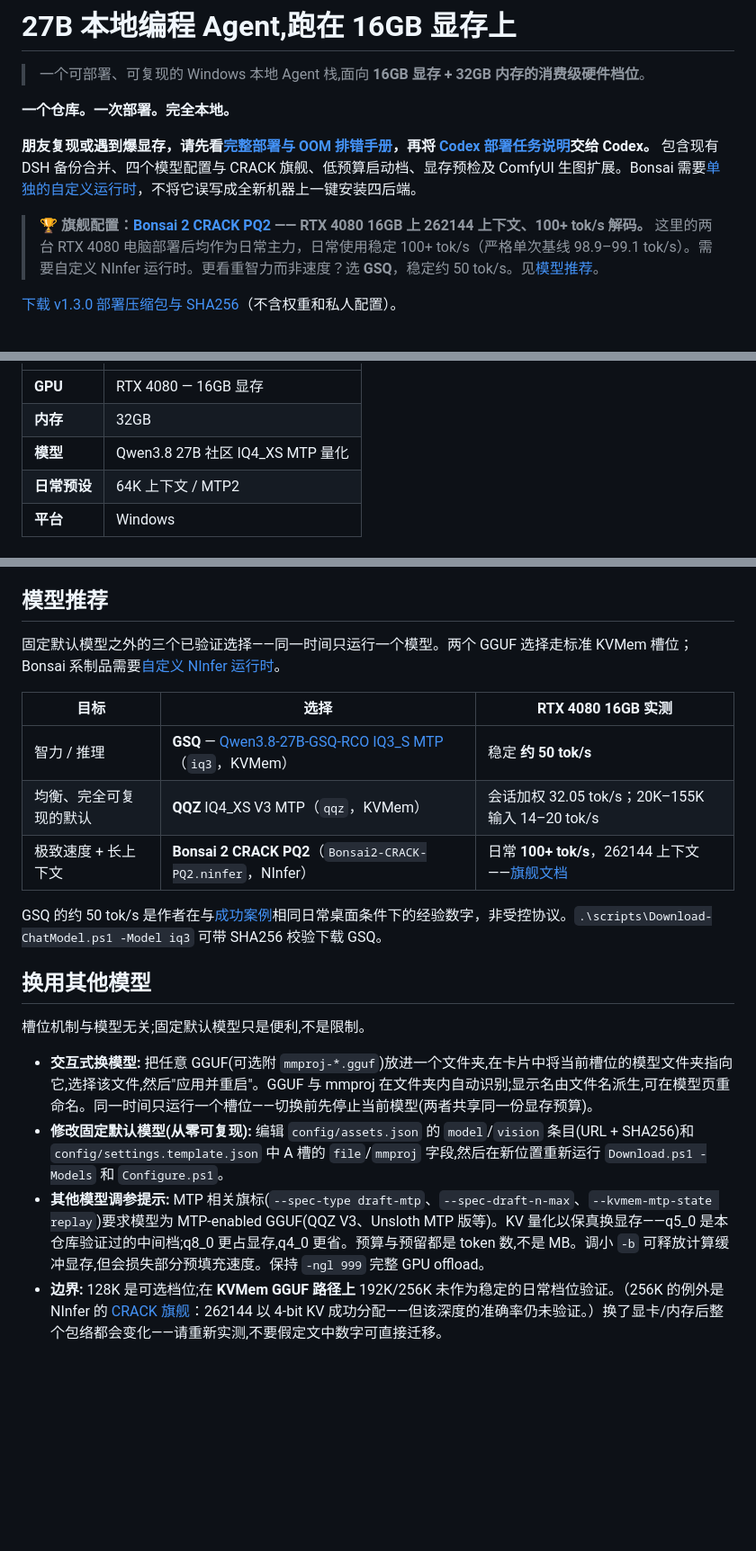
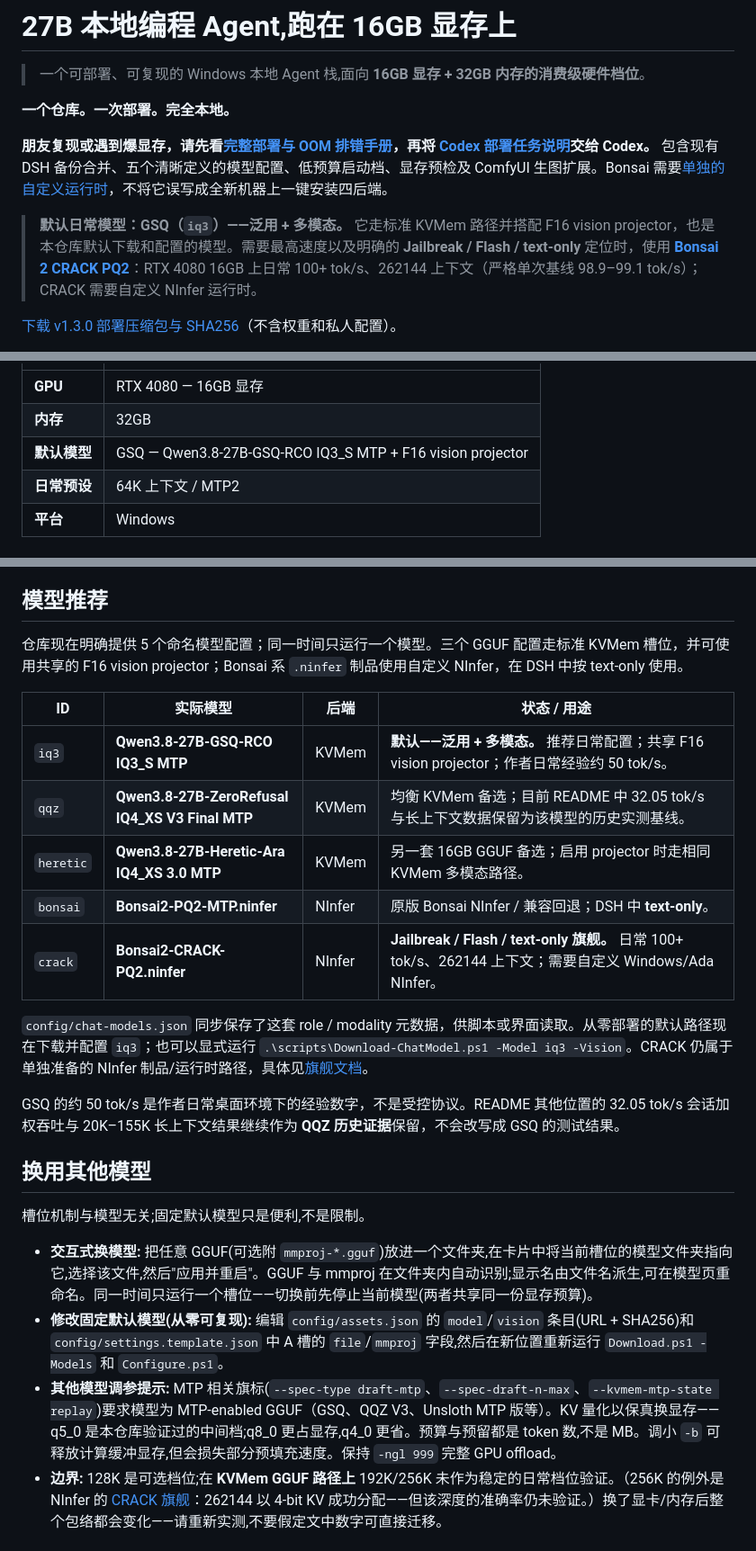
Before and after one commit to G0K0U/kvmem-agent-16gb, a Markdown page: README.zh-CN.md, 3 parts joined by grey strips. Shown at 90% size. Drawn GitHub-style; blank space fills up the shorter version.

Commit message:
Set GSQ multimodal default and clarify model roles

```diff
--- a/README.zh-CN.md
+++ b/README.zh-CN.md
@@ -10,9 +10,9 @@
 
 **一个仓库。一次部署。完全本地。**
 
-**朋友复现或遇到爆显存，请先看[完整部署与 OOM 排错手册](docs/DEPLOYMENT.zh-CN.md)，再将 [Codex 部署任务说明](docs/CODEX-DEPLOY.md)交给 Codex。** 包含现有 DSH 备份合并、四个模型配置与 CRACK 旗舰、低预算启动档、显存预检及 ComfyUI 生图扩展。Bonsai 需要[单独的自定义运行时](docs/BONSAI.md)，不将它误写成全新机器上一键安装四后端。
+**朋友复现或遇到爆显存，请先看[完整部署与 OOM 排错手册](docs/DEPLOYMENT.zh-CN.md)，再将 [Codex 部署任务说明](docs/CODEX-DEPLOY.md)交给 Codex。** 包含现有 DSH 备份合并、五个清晰定义的模型配置、低预算启动档、显存预检及 ComfyUI 生图扩展。Bonsai 需要[单独的自定义运行时](docs/BONSAI.md)，不将它误写成全新机器上一键安装四后端。
 
-> **🏆 旗舰配置：[Bonsai 2 CRACK PQ2](docs/CRACK-FLAGSHIP.zh-CN.md) —— RTX 4080 16GB 上 262144 上下文、100+ tok/s 解码。** 这里的两台 RTX 4080 电脑部署后均作为日常主力，日常使用稳定 100+ tok/s（严格单次基线 98.9–99.1 tok/s）。需要自定义 NInfer 运行时。更看重智力而非速度？选 **GSQ**，稳定约 50 tok/s。见[模型推荐](#模型推荐)。
+> **默认日常模型：GSQ（`iq3`）——泛用 + 多模态。** 它走标准 KVMem 路径并搭配 F16 vision projector，也是本仓库默认下载和配置的模型。需要最高速度以及明确的 **Jailbreak / Flash / text-only** 定位时，使用 **[Bonsai 2 CRACK PQ2](docs/CRACK-FLAGSHIP.zh-CN.md)**：RTX 4080 16GB 上日常 100+ tok/s、262144 上下文（严格单次基线 98.9–99.1 tok/s）；CRACK 需要自定义 NInfer 运行时。
 
 [下载 v1.3.0 部署压缩包与 SHA256](https://github.com/G0K0U/kvmem-agent-16gb/releases/tag/v1.3.0)（不含权重和私人配置）。
 
@@ -30,7 +30,7 @@
 |---|---|
 | **GPU** | RTX 4080 — 16GB 显存 |
 | **内存** | 32GB |
-| **模型** | Qwen3.8 27B 社区 IQ4_XS MTP 量化 |
+| **默认模型** | GSQ — Qwen3.8-27B-GSQ-RCO IQ3_S MTP + F16 vision projector |
 | **日常预设** | 64K 上下文 / MTP2 |
 | **平台** | Windows |
 
@@ -162,15 +162,19 @@ DSH Desktop → 本地参数面板管理模型进程
 
 ## 模型推荐
 
-固定默认模型之外的三个已验证选择——同一时间只运行一个模型。两个 GGUF 选择走标准 KVMem 槽位；Bonsai 系制品需要[自定义 NInfer 运行时](docs/BONSAI.md)。
+仓库现在明确提供 5 个命名模型配置；同一时间只运行一个模型。三个 GGUF 配置走标准 KVMem 槽位，并可使用共享的 F16 vision projector；Bonsai 系 `.ninfer` 制品使用自定义 NInfer，在 DSH 中按 text-only 使用。
 
-| 目标 | 选择 | RTX 4080 16GB 实测 |
-|---|---|---|
-| 智力 / 推理 | **GSQ** — [Qwen3.8-27B-GSQ-RCO IQ3_S MTP](https://huggingface.co/ISTA-DASLab/Qwen3.8-27B-GSQ-RCO-GGUF)（`iq3`，KVMem） | 稳定 **约 50 tok/s** |
-| 均衡、完全可复现的默认 | **QQZ** IQ4_XS V3 MTP（`qqz`，KVMem） | 会话加权 32.05 tok/s；20K–155K 输入 14–20 tok/s |
-| 极致速度 + 长上下文 | **Bonsai 2 CRACK PQ2**（`Bonsai2-CRACK-PQ2.ninfer`，NInfer） | 日常 **100+ tok/s**，262144 上下文——[旗舰文档](docs/CRACK-FLAGSHIP.zh-CN.md) |
+| ID | 实际模型 | 后端 | 状态 / 用途 |
+|---|---|---|---|
+| `iq3` | **Qwen3.8-27B-GSQ-RCO IQ3_S MTP** | KVMem | **默认——泛用 + 多模态。** 推荐日常配置；共享 F16 vision projector；作者日常经验约 50 tok/s。 |
+| `qqz` | **Qwen3.8-27B-ZeroRefusal IQ4_XS V3 Final MTP** | KVMem | 均衡 KVMem 备选；目前 README 中 32.05 tok/s 与长上下文数据保留为该模型的历史实测基线。 |
+| `heretic` | **Qwen3.8-27B-Heretic-Ara IQ4_XS 3.0 MTP** | KVMem | 另一套 16GB GGUF 备选；启用 projector 时走相同 KVMem 多模态路径。 |
+| `bonsai` | **Bonsai2-PQ2-MTP.ninfer** | NInfer | 原版 Bonsai NInfer / 兼容回退；DSH 中 **text-only**。 |
+| `crack` | **Bonsai2-CRACK-PQ2.ninfer** | NInfer | **Jailbreak / Flash / text-only 旗舰。** 日常 100+ tok/s、262144 上下文；需要自定义 Windows/Ada NInfer。 |
 
-GSQ 的约 50 tok/s 是作者在与[成功案例](docs/CASE-STUDY.md)相同日常桌面条件下的经验数字，非受控协议。`.\scripts\Download-ChatModel.ps1 -Model iq3` 可带 SHA256 校验下载 GSQ。
+`config/chat-models.json` 同步保存了这套 role / modality 元数据，供脚本或界面读取。从零部署的默认路径现在下载并配置 `iq3`；也可以显式运行 `.\scripts\Download-ChatModel.ps1 -Model iq3 -Vision`。CRACK 仍属于单独准备的 NInfer 制品/运行时路径，具体见[旗舰文档](docs/CRACK-FLAGSHIP.zh-CN.md)。
+
+GSQ 的约 50 tok/s 是作者日常桌面环境下的经验数字，不是受控协议。README 其他位置的 32.05 tok/s 会话加权吞吐与 20K–155K 长上下文结果继续作为 **QQZ 历史证据**保留，不会改写成 GSQ 的测试结果。
 
 ## 换用其他模型
 
@@ -178,7 +182,7 @@ GSQ 的约 50 tok/s 是作者在与[成功案例](docs/CASE-STUDY.md)相同日
 
 - **交互式换模型:** 把任意 GGUF(可选附 `mmproj-*.gguf`)放进一个文件夹,在卡片中将当前槽位的模型文件夹指向它,选择该文件,然后"应用并重启"。GGUF 与 mmproj 在文件夹内自动识别;显示名由文件名派生,可在模型页重命名。同一时间只运行一个槽位——切换前先停止当前模型(两者共享同一份显存预算)。
 - **修改固定默认模型(从零可复现):** 编辑 `config/assets.json` 的 `model`/`vision` 条目(URL + SHA256)和 `config/settings.template.json` 中 A 槽的 `file`/`mmproj` 字段,然后在新位置重新运行 `Download.ps1 -Models` 和 `Configure.ps1`。
-- **其他模型调参提示:** MTP 相关旗标(`--spec-type draft-mtp`、`--spec-draft-n-max`、`--kvmem-mtp-state replay`)要求模型为 MTP-enabled GGUF(QQZ V3、Unsloth MTP 版等)。KV 量化以保真换显存——q5_0 是本仓库验证过的中间档;q8_0 更占显存,q4_0 更省。预算与预留都是 token 数,不是 MB。调小 `-b` 可释放计算缓冲显存,但会损失部分预填充速度。保持 `-ngl 999` 完整 GPU offload。
+- **其他模型调参提示:** MTP 相关旗标(`--spec-type draft-mtp`、`--spec-draft-n-max`、`--kvmem-mtp-state replay`)要求模型为 MTP-enabled GGUF（GSQ、QQZ V3、Unsloth MTP 版等）。KV 量化以保真换显存——q5_0 是本仓库验证过的中间档;q8_0 更占显存,q4_0 更省。预算与预留都是 token 数,不是 MB。调小 `-b` 可释放计算缓冲显存,但会损失部分预填充速度。保持 `-ngl 999` 完整 GPU offload。
 - **边界:** 128K 是可选档位;在 **KVMem GGUF 路径上** 192K/256K 未作为稳定的日常档位验证。（256K 的例外是 NInfer 的 [CRACK 旗舰](docs/CRACK-FLAGSHIP.zh-CN.md)：262144 以 4-bit KV 成功分配——但该深度的准确率仍未验证。）换了显卡/内存后整个包络都会变化——请重新实测,不要假定文中数字可直接迁移。
 
 ## 稳定性边界
```
Also changed, not shown: other parts of README.zh-CN.md (+4 -4 lines).
